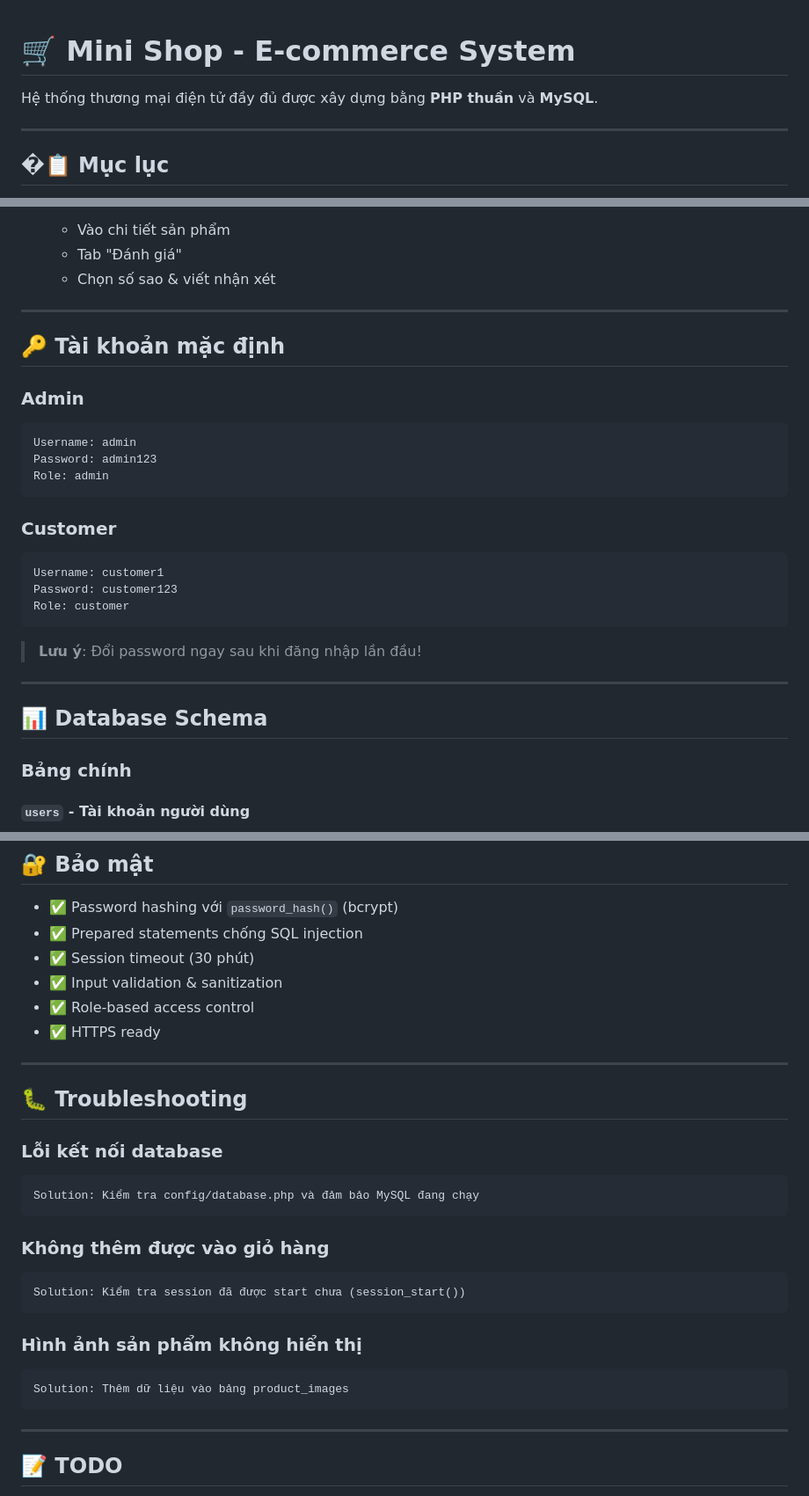
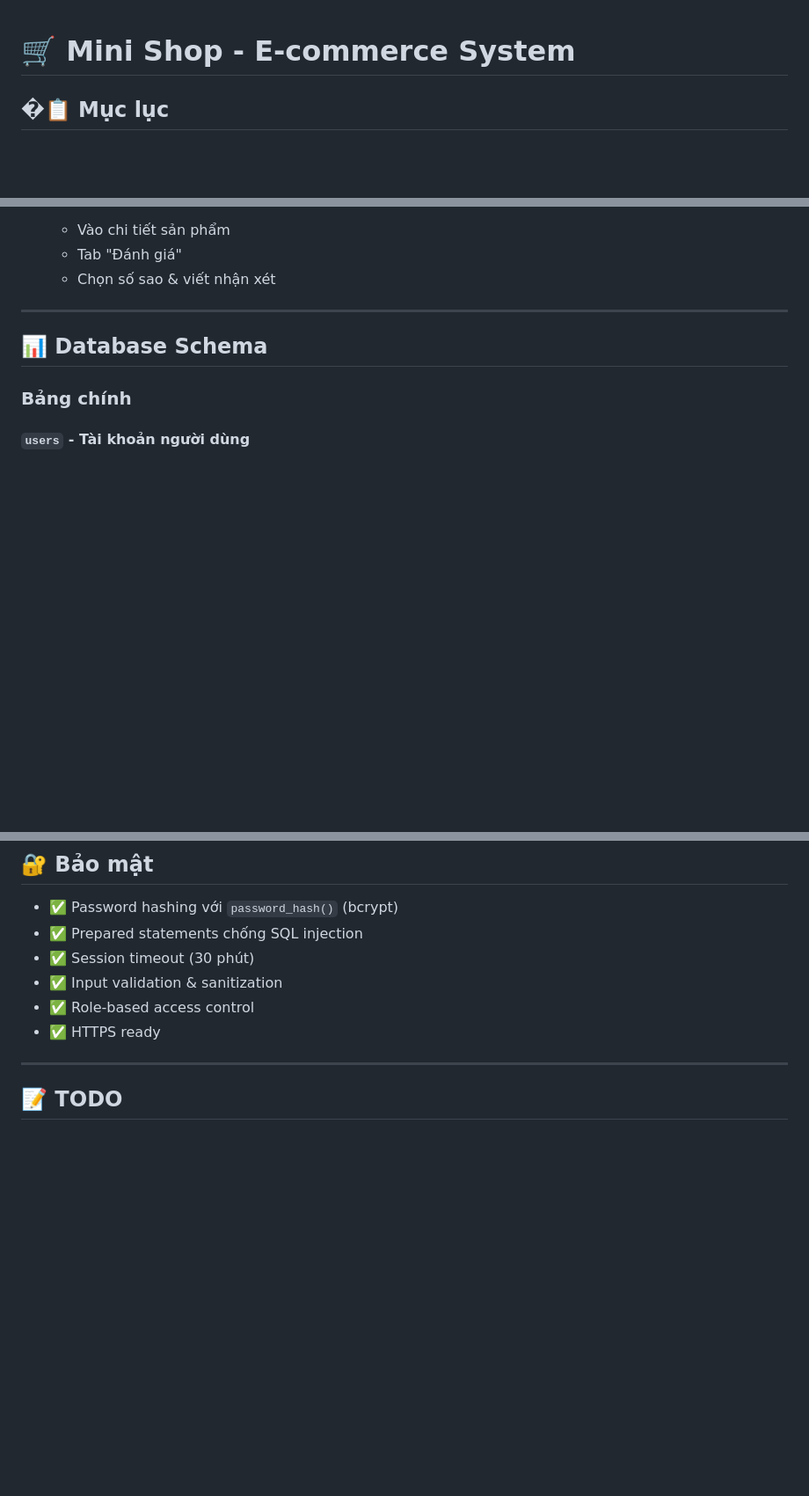
Before and after one commit to Lucdpt3105/MiniProjectVehicleEcommerce, a Markdown page: README.md, 3 parts joined by grey strips. Shown at 88% size. GitHub-like rendering; blank space fills up the shorter version.

Commit message:
Refactor README to remove outdated content
Removed outdated sections and unnecessary notes from the README.

````diff
--- a/README.md
+++ b/README.md
@@ -1,10 +1,4 @@
 # 🛒 Mini Shop - E-commerce System
-
-Hệ thống thương mại điện tử đầy đủ được xây dựng bằng **PHP thuần** và **MySQL**.
-
----
-
-
 ## �📋 Mục lục
 - [Tính năng](#-tính-năng)
 - [Công nghệ sử dụng](#-công-nghệ-sử-dụng)
@@ -210,26 +195,6 @@ mini_shop/
    - Vào chi tiết sản phẩm
    - Tab "Đánh giá"
    - Chọn số sao & viết nhận xét
-
----
-
-## 🔑 Tài khoản mặc định
-
-### Admin
-```
-Username: admin
-Password: admin123
-Role: admin
-```
-
-### Customer
-```
-Username: customer1
-Password: customer123
-Role: customer
-```
-
-> **Lưu ý**: Đổi password ngay sau khi đăng nhập lần đầu!
 
 ---
 
@@ -297,26 +262,6 @@ rating, comment, created_at
 - ✅ Input validation & sanitization
 - ✅ Role-based access control
 - ✅ HTTPS ready
-
----
-
-## 🐛 Troubleshooting
-
-### Lỗi kết nối database
-```
-Solution: Kiểm tra config/database.php và đảm bảo MySQL đang chạy
-```
-
-### Không thêm được vào giỏ hàng
-```
-Solution: Kiểm tra session đã được start chưa (session_start())
-```
-
-### Hình ảnh sản phẩm không hiển thị
-```
-Solution: Thêm dữ liệu vào bảng product_images
-```
-
 ---
 
 ## 📝 TODO
````
Also changed, not shown: other parts of README.md (+0 -18 lines).
